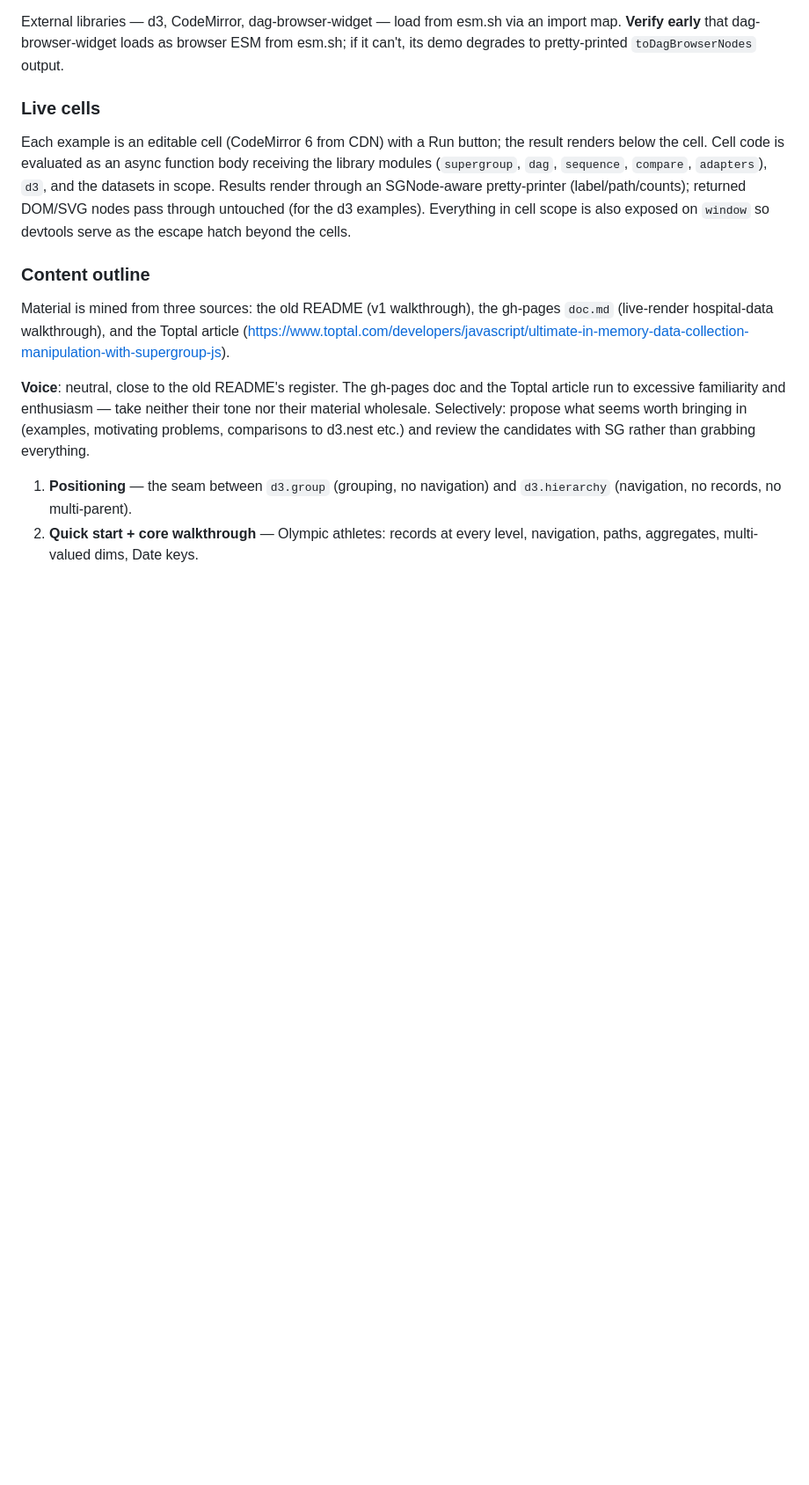
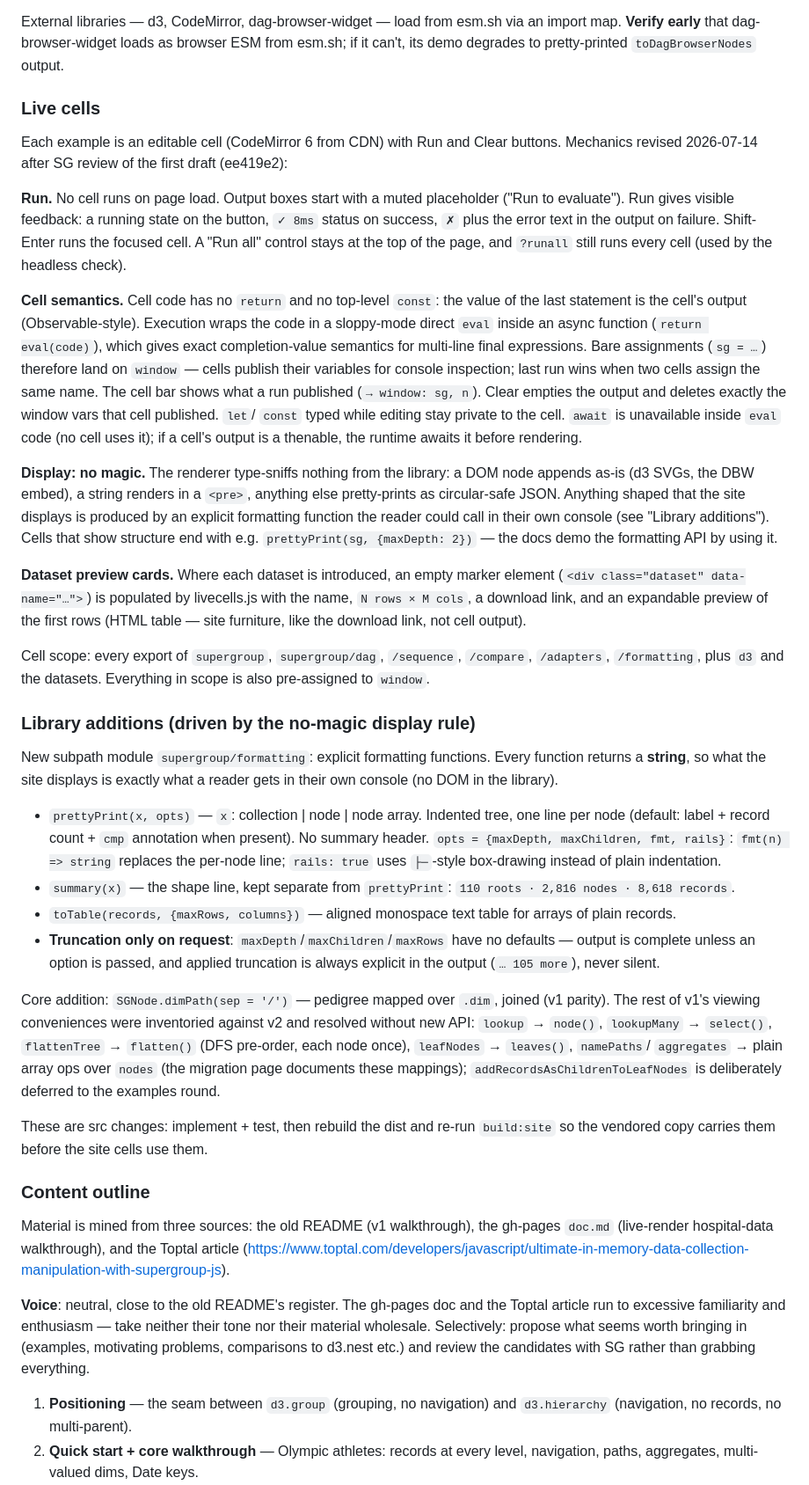
Before and after one commit to Sigfried/supergroup, a Markdown page: docs/specs/2026-07-14-supergroup-v2-docs-milestone-design.md, the part around one of its changes. Shown at 88% size. Rendered like a GitHub page; blank space fills up the shorter version.

Commit message:
docs: amend docs-milestone spec — Task 9 mechanics round (cells, formatting module)
No-autorun run mechanics, Observable-style eval cells publishing to
window, no-magic renderer, dataset preview cards; new supergroup/formatting
module (prettyPrint/summary/toTable, truncation only on request) and
SGNode.dimPath.

Co-Authored-By: Claude Fable 5 <noreply@anthropic.com>
Claude-Session: https://claude.ai/code/session_01EY2h8FXUHareUjzLrxUyzb

```diff
--- a/docs/specs/2026-07-14-supergroup-v2-docs-milestone-design.md
+++ b/docs/specs/2026-07-14-supergroup-v2-docs-milestone-design.md
@@ -48,14 +51,83 @@ ESM from esm.sh; if it can't, its demo degrades to pretty-printed
 
 ### Live cells
 
-Each example is an editable cell (CodeMirror 6 from CDN) with a Run button;
-the result renders below the cell. Cell code is evaluated as an async
-function body receiving the library modules (`supergroup`, `dag`,
-`sequence`, `compare`, `adapters`), `d3`, and the datasets in scope.
-Results render through an SGNode-aware pretty-printer (label/path/counts);
-returned DOM/SVG nodes pass through untouched (for the d3 examples).
-Everything in cell scope is also exposed on `window` so devtools serve as
-the escape hatch beyond the cells.
+Each example is an editable cell (CodeMirror 6 from CDN) with Run and
+Clear buttons. Mechanics revised 2026-07-14 after SG review of the first
+draft (ee419e2):
+
+**Run.** No cell runs on page load. Output boxes start with a muted
+placeholder ("Run to evaluate"). Run gives visible feedback: a running
+state on the button, `✓ 8ms` status on success, `✗` plus the error text
+in the output on failure. Shift-Enter runs the focused cell. A "Run all"
+control stays at the top of the page, and `?runall` still runs every
+cell (used by the headless check).
+
+**Cell semantics.** Cell code has no `return` and no top-level `const`:
+the value of the last statement is the cell's output (Observable-style).
+Execution wraps the code in a sloppy-mode direct `eval` inside an async
+function (`return eval(code)`), which gives exact completion-value
+semantics for multi-line final expressions. Bare assignments (`sg = …`)
+therefore land on `window` — cells publish their variables for console
+inspection; last run wins when two cells assign the same name. The cell
+bar shows what a run published (`→ window: sg, n`). Clear empties the
+output and deletes exactly the window vars that cell published. `let`/
+`const` typed while editing stay private to the cell. `await` is
+unavailable inside `eval` code (no cell uses it); if a cell's output is
+a thenable, the runtime awaits it before rendering.
+
+**Display: no magic.** The renderer type-sniffs nothing from the
+library: a DOM node appends as-is (d3 SVGs, the DBW embed), a string
+renders in a `<pre>`, anything else pretty-prints as circular-safe JSON.
+Anything shaped that the site displays is produced by an explicit
+formatting function the reader could call in their own console (see
+"Library additions"). Cells that show structure end with e.g.
+`prettyPrint(sg, {maxDepth: 2})` — the docs demo the formatting API by
+using it.
+
+**Dataset preview cards.** Where each dataset is introduced, an empty
+marker element (`<div class="dataset" data-name="…">`) is populated by
+livecells.js with the name, `N rows × M cols`, a download link, and an
+expandable preview of the first rows (HTML table — site furniture, like
+the download link, not cell output).
+
+Cell scope: every export of `supergroup`, `supergroup/dag`,
+`/sequence`, `/compare`, `/adapters`, `/formatting`, plus `d3` and the
+datasets. Everything in scope is also pre-assigned to `window`.
+
+### Library additions (driven by the no-magic display rule)
+
+New subpath module `supergroup/formatting`: explicit formatting
+functions. Every function returns a **string**, so what the site
+displays is exactly what a reader gets in their own console (no DOM in
+the library).
+
+- `prettyPrint(x, opts)` — `x`: collection | node | node array.
+  Indented tree, one line per node (default: label + record count +
+  `cmp` annotation when present). No summary header. `opts = {maxDepth,
+  maxChildren, fmt, rails}`: `fmt(n) => string` replaces the per-node
+  line; `rails: true` uses `├─`-style box-drawing instead of plain
+  indentation.
+- `summary(x)` — the shape line, kept separate from `prettyPrint`:
+  `110 roots · 2,816 nodes · 8,618 records`.
+- `toTable(records, {maxRows, columns})` — aligned monospace text table
+  for arrays of plain records.
+- **Truncation only on request**: `maxDepth`/`maxChildren`/`maxRows`
+  have no defaults — output is complete unless an option is passed, and
+  applied truncation is always explicit in the output (`… 105 more`),
+  never silent.
+
+Core addition: `SGNode.dimPath(sep = '/')` — pedigree mapped over
+`.dim`, joined (v1 parity). The rest of v1's viewing conveniences were
+inventoried against v2 and resolved without new API: `lookup` →
+`node()`, `lookupMany` → `select()`, `flattenTree` → `flatten()` (DFS
+pre-order, each node once), `leafNodes` → `leaves()`, `namePaths`/
+`aggregates` → plain array ops over `nodes` (the migration page
+documents these mappings); `addRecordsAsChildrenToLeafNodes` is
+deliberately deferred to the examples round.
+
+These are src changes: implement + test, then rebuild the dist and
+re-run `build:site` so the vendored copy carries them before the site
+cells use them.
 
 ### Content outline
 
```
Also changed, not shown: other parts of docs/specs/2026-07-14-supergroup-v2-docs-milestone-design.md (+3 -0 lines).
